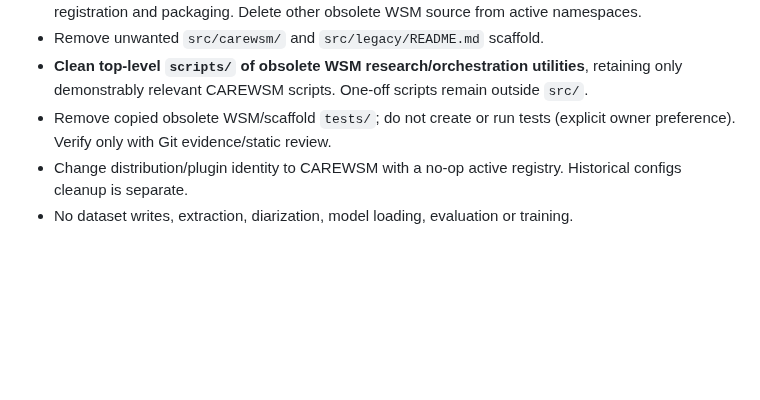
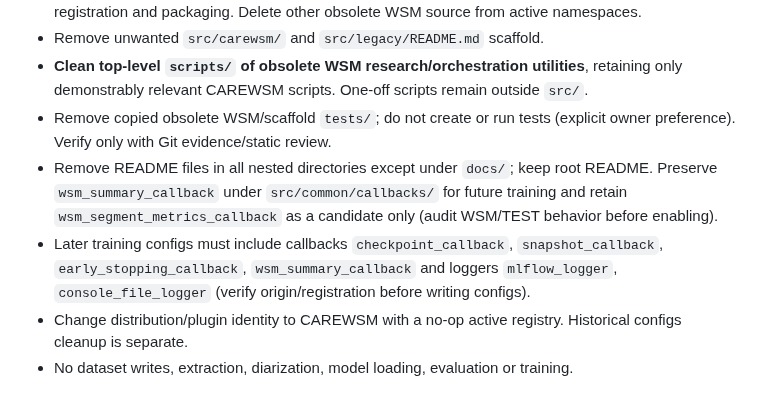
Before and after one commit to suslyash/CAREWSM, a Markdown page: docs/PLAN.md, the part around the change. GitHub-like rendering; blank space fills up the shorter version.

Commit message:
Manager: specify callbacks/loggers and nested README cleanup in docs/PLAN.md

```diff
--- a/docs/PLAN.md
+++ b/docs/PLAN.md
@@ -46,6 +46,8 @@ Audit accepted with explicit limitations (missing CARE loader, CARE `videos.csv`
 - Remove unwanted `src/carewsm/` and `src/legacy/README.md` scaffold.
 - **Clean top-level `scripts/` of obsolete WSM research/orchestration utilities**, retaining only demonstrably relevant CAREWSM scripts. One-off scripts remain outside `src/`.
 - Remove copied obsolete WSM/scaffold `tests/`; do not create or run tests (explicit owner preference). Verify only with Git evidence/static review.
+- Remove README files in all nested directories except under `docs/`; keep root README. Preserve `wsm_summary_callback` under `src/common/callbacks/` for future training and retain `wsm_segment_metrics_callback` as a candidate only (audit WSM/TEST behavior before enabling).
+- Later training configs must include callbacks `checkpoint_callback`, `snapshot_callback`, `early_stopping_callback`, `wsm_summary_callback` and loggers `mlflow_logger`, `console_file_logger` (verify origin/registration before writing configs).
 - Change distribution/plugin identity to CAREWSM with a no-op active registry. Historical configs cleanup is separate.
 - No dataset writes, extraction, diarization, model loading, evaluation or training.
 
```
